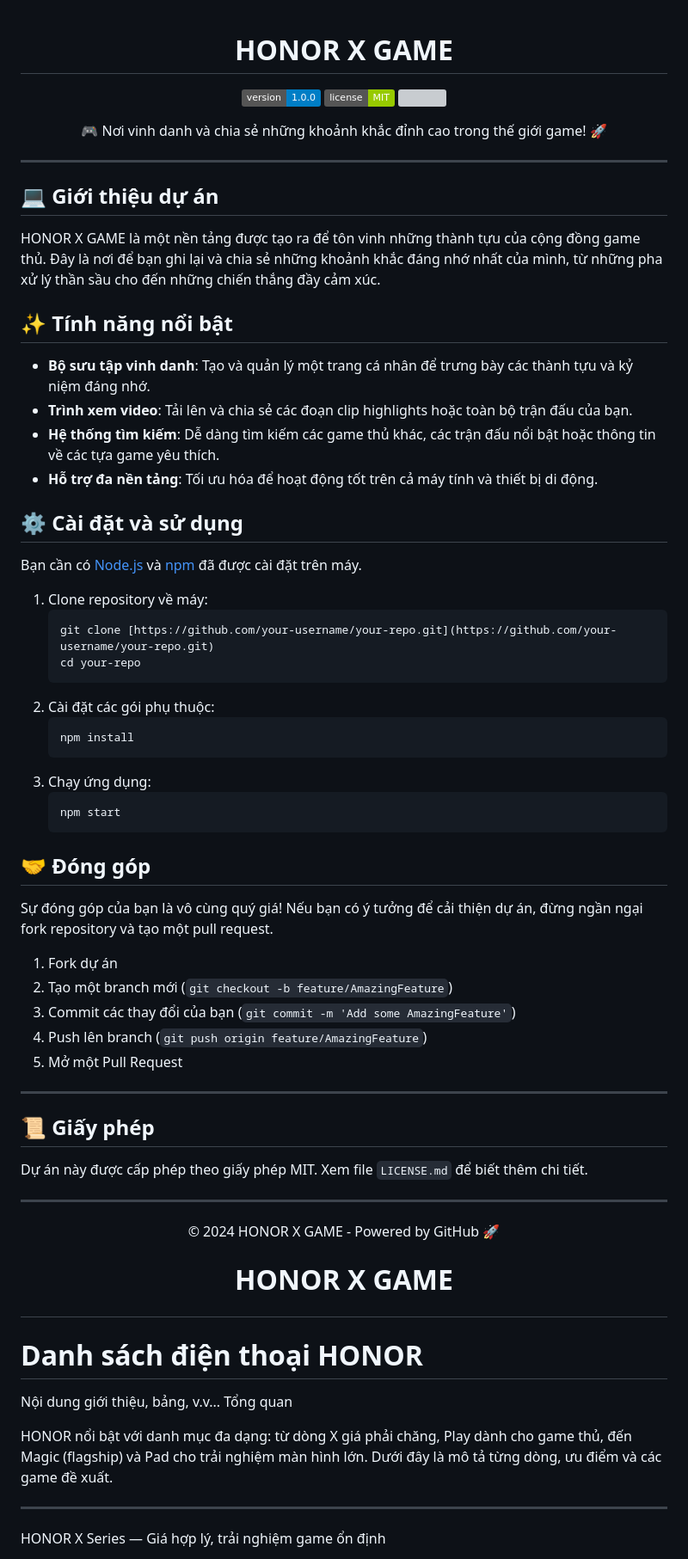
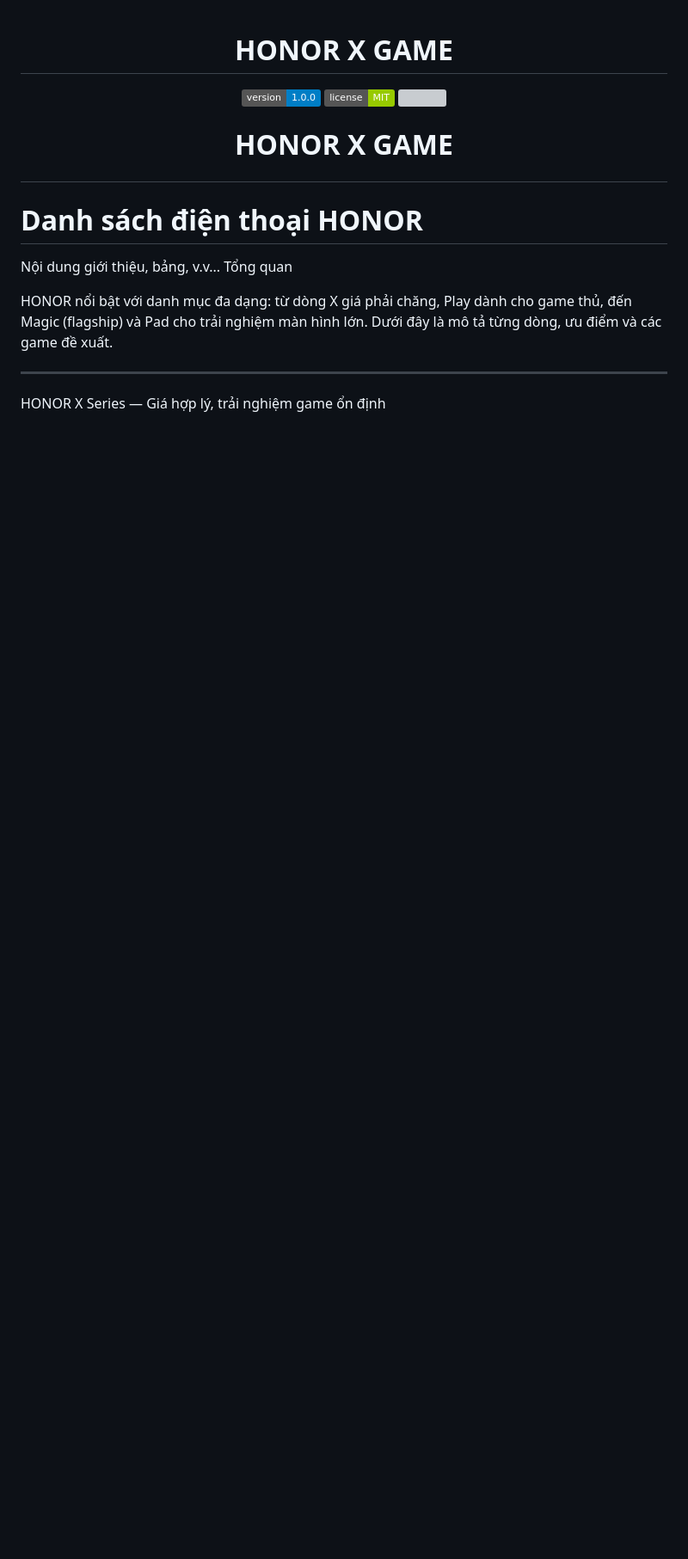
Before and after one commit to NullRacer825570/Honor-x-Game, a Markdown page: README.md, the part around the change. Shown: that part at 86% size. Rendered like a GitHub page; badges without logos; blank space fills up the shorter version; grey boxes are pictures that could not be loaded.

````diff
--- a/README.md
+++ b/README.md
@@ -9,61 +9,7 @@
 </p>
 
 <p align="center">
-  🎮 Nơi vinh danh và chia sẻ những khoảnh khắc đỉnh cao trong thế giới game! 🚀
-</p>
 
----
-
-## 💻 Giới thiệu dự án
-
-HONOR X GAME là một nền tảng được tạo ra để tôn vinh những thành tựu của cộng đồng game thủ. Đây là nơi để bạn ghi lại và chia sẻ những khoảnh khắc đáng nhớ nhất của mình, từ những pha xử lý thần sầu cho đến những chiến thắng đầy cảm xúc.
-
-## ✨ Tính năng nổi bật
-
-* **Bộ sưu tập vinh danh**: Tạo và quản lý một trang cá nhân để trưng bày các thành tựu và kỷ niệm đáng nhớ.
-* **Trình xem video**: Tải lên và chia sẻ các đoạn clip highlights hoặc toàn bộ trận đấu của bạn.
-* **Hệ thống tìm kiếm**: Dễ dàng tìm kiếm các game thủ khác, các trận đấu nổi bật hoặc thông tin về các tựa game yêu thích.
-* **Hỗ trợ đa nền tảng**: Tối ưu hóa để hoạt động tốt trên cả máy tính và thiết bị di động.
-
-## ⚙️ Cài đặt và sử dụng
-
-Bạn cần có [Node.js](https://nodejs.org/en/) và [npm](https://www.npmjs.com/) đã được cài đặt trên máy.
-
-1.  Clone repository về máy:
-    ```sh
-    git clone [https://github.com/your-username/your-repo.git](https://github.com/your-username/your-repo.git)
-    cd your-repo
-    ```
-2.  Cài đặt các gói phụ thuộc:
-    ```sh
-    npm install
-    ```
-3.  Chạy ứng dụng:
-    ```sh
-    npm start
-    ```
-
-## 🤝 Đóng góp
-
-Sự đóng góp của bạn là vô cùng quý giá! Nếu bạn có ý tưởng để cải thiện dự án, đừng ngần ngại fork repository và tạo một pull request.
-
-1.  Fork dự án
-2.  Tạo một branch mới (`git checkout -b feature/AmazingFeature`)
-3.  Commit các thay đổi của bạn (`git commit -m 'Add some AmazingFeature'`)
-4.  Push lên branch (`git push origin feature/AmazingFeature`)
-5.  Mở một Pull Request
-
----
-
-## 📜 Giấy phép
-
-Dự án này được cấp phép theo giấy phép MIT. Xem file `LICENSE.md` để biết thêm chi tiết.
-
----
-
-<p align="center">
-  &copy; 2024 HONOR X GAME - Powered by GitHub 🚀
-</p>
 
 # <p align="center">HONOR X GAME</p>
 # Danh sách điện thoại HONOR
````
